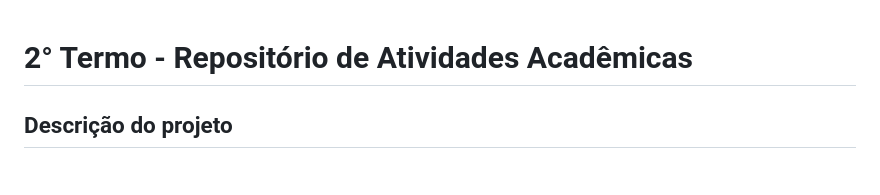
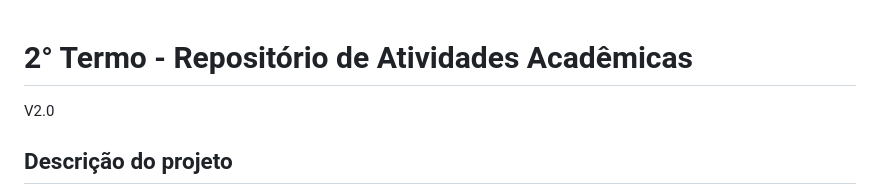
Before and after one commit to magrifrancisco/2-TERMO, a Markdown page: README.md, the part around the change. Drawn GitHub-style.

Commit message:
atualização MD 2.0

```diff
--- a/README.md
+++ b/README.md
@@ -1,4 +1,6 @@
 # 2° Termo - Repositório de Atividades Acadêmicas
+
+V2.0
 
 ## Descrição do projeto
 
```
